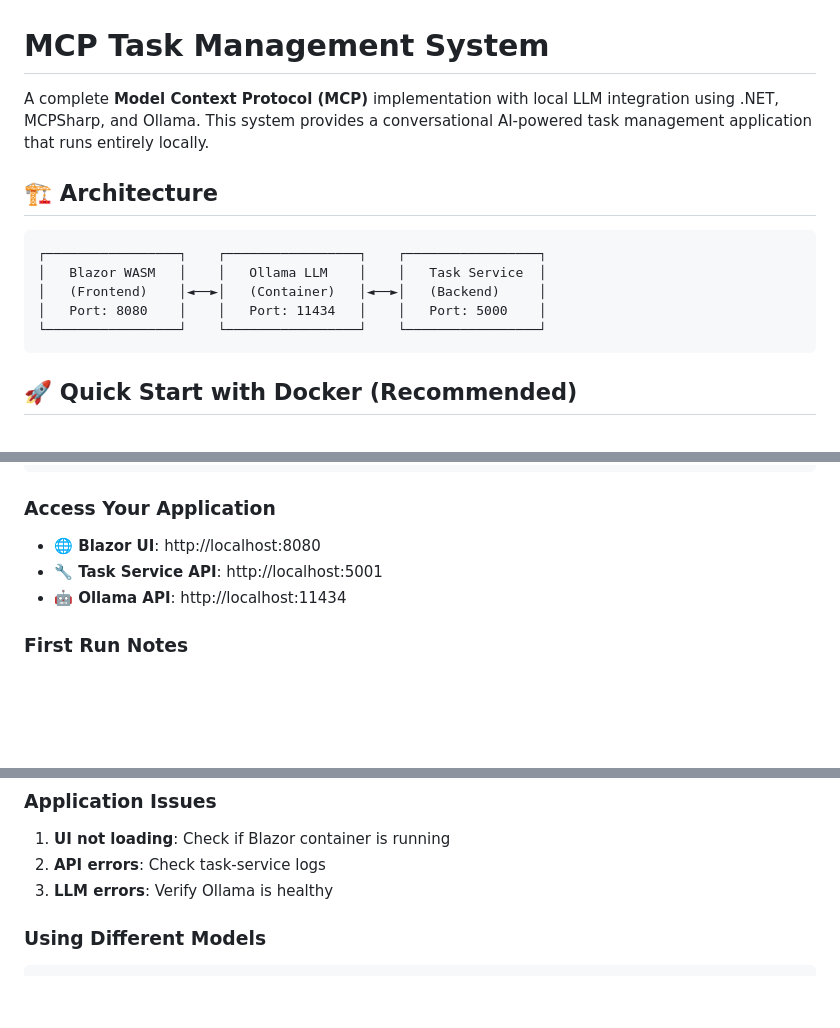
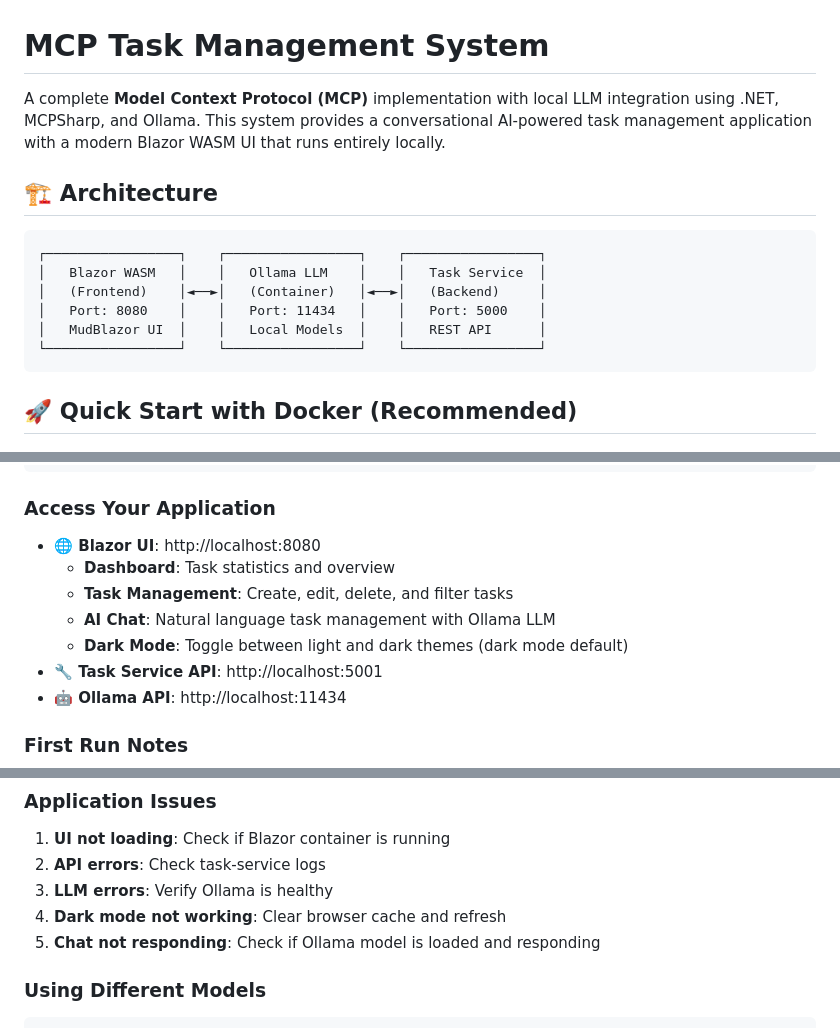
Before and after one commit to 54696d20/McpServer, a Markdown page: README.md, 3 parts joined by grey strips. Drawn GitHub-style; blank space fills up the shorter version.

````diff
--- a/README.md
+++ b/README.md
@@ -1,6 +1,6 @@
 # MCP Task Management System
 
-A complete **Model Context Protocol (MCP)** implementation with local LLM integration using .NET, MCPSharp, and Ollama. This system provides a conversational AI-powered task management application that runs entirely locally.
+A complete **Model Context Protocol (MCP)** implementation with local LLM integration using .NET, MCPSharp, and Ollama. This system provides a conversational AI-powered task management application with a modern Blazor WASM UI that runs entirely locally.
 
 ## 🏗️ Architecture
 
@@ -9,6 +9,7 @@ A complete **Model Context Protocol (MCP)** implementation with local LLM integr
 │   Blazor WASM   │    │   Ollama LLM    │    │   Task Service  │
 │   (Frontend)    │◄──►│   (Container)   │◄──►│   (Backend)     │
 │   Port: 8080    │    │   Port: 11434   │    │   Port: 5000    │
+│   MudBlazor UI  │    │   Local Models  │    │   REST API      │
 └─────────────────┘    └─────────────────┘    └─────────────────┘
 ```
 
@@ -39,6 +40,10 @@ docker-compose up --build -d
 
 ### Access Your Application
 - **🌐 Blazor UI**: http://localhost:8080
+  - **Dashboard**: Task statistics and overview
+  - **Task Management**: Create, edit, delete, and filter tasks
+  - **AI Chat**: Natural language task management with Ollama LLM
+  - **Dark Mode**: Toggle between light and dark themes (dark mode default)
 - **🔧 Task Service API**: http://localhost:5001
 - **🤖 Ollama API**: http://localhost:11434
 
@@ -198,6 +215,8 @@ docker-compose logs -f blazor-ui
 1. **UI not loading**: Check if Blazor container is running
 2. **API errors**: Check task-service logs
 3. **LLM errors**: Verify Ollama is healthy
+4. **Dark mode not working**: Clear browser cache and refresh
+5. **Chat not responding**: Check if Ollama model is loaded and responding
 
 ### Using Different Models
 ```bash
````
Also changed, not shown: other parts of README.md (+28 -6 lines).
